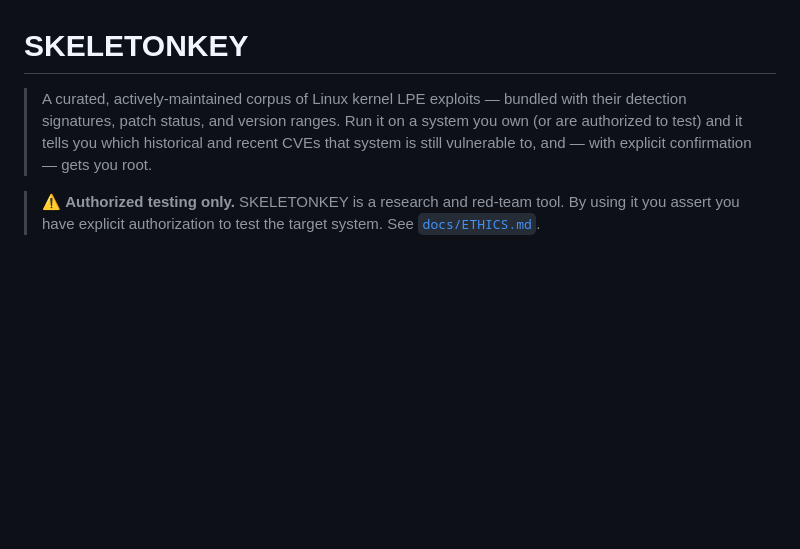
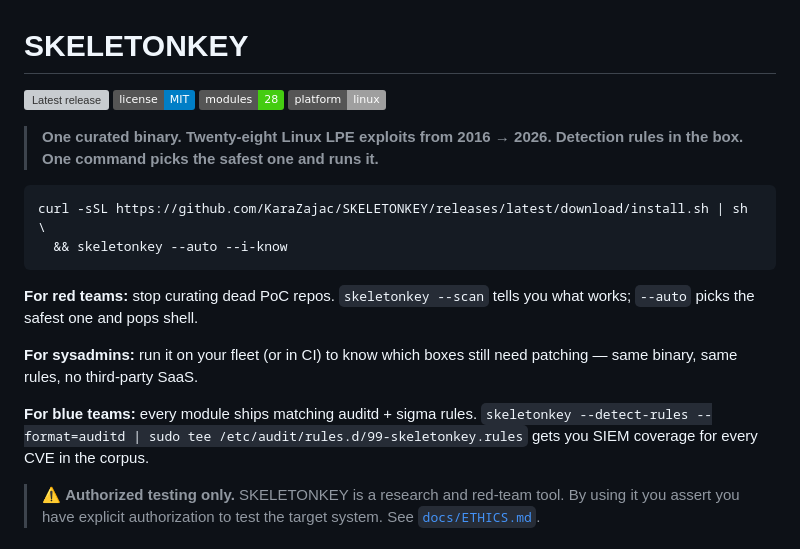
Before and after one commit to KaraZajac/SKELETONKEY, a Markdown page: README.md, the part around the change. Drawn GitHub-style; badges without logos; blank space fills up the shorter version; grey boxes are pictures that could not be loaded.

````diff
--- a/README.md
+++ b/README.md
@@ -1,10 +1,27 @@
 # SKELETONKEY
 
-> A curated, actively-maintained corpus of Linux kernel LPE exploits —
-> bundled with their detection signatures, patch status, and version
-> ranges. Run it on a system you own (or are authorized to test) and
-> it tells you which historical and recent CVEs that system is still
-> vulnerable to, and — with explicit confirmation — gets you root.
+[![Latest release](https://img.shields.io/github/v/release/KaraZajac/SKELETONKEY?label=release)](https://github.com/KaraZajac/SKELETONKEY/releases/latest)
+[![License: MIT](https://img.shields.io/badge/license-MIT-blue.svg)](LICENSE)
+[![Modules](https://img.shields.io/badge/modules-28-brightgreen.svg)](CVES.md)
+[![Platform: Linux](https://img.shields.io/badge/platform-linux-lightgrey.svg)](#)
+
+> **One curated binary. Twenty-eight Linux LPE exploits from 2016 → 2026.
+> Detection rules in the box. One command picks the safest one and runs it.**
+
+```bash
+curl -sSL https://github.com/KaraZajac/SKELETONKEY/releases/latest/download/install.sh | sh \
+  && skeletonkey --auto --i-know
+```
+
+**For red teams:** stop curating dead PoC repos. `skeletonkey --scan`
+tells you what works; `--auto` picks the safest one and pops shell.
+
+**For sysadmins:** run it on your fleet (or in CI) to know which boxes
+still need patching — same binary, same rules, no third-party SaaS.
+
+**For blue teams:** every module ships matching auditd + sigma rules.
+`skeletonkey --detect-rules --format=auditd | sudo tee /etc/audit/rules.d/99-skeletonkey.rules`
+gets you SIEM coverage for every CVE in the corpus.
 
 > ⚠️ **Authorized testing only.** SKELETONKEY is a research and red-team
 > tool. By using it you assert you have explicit authorization to test
````
Also changed, not shown: CONTRIBUTING.md (added, +89 -0 lines), docs/LAUNCH.md (added, +102 -0 lines).
